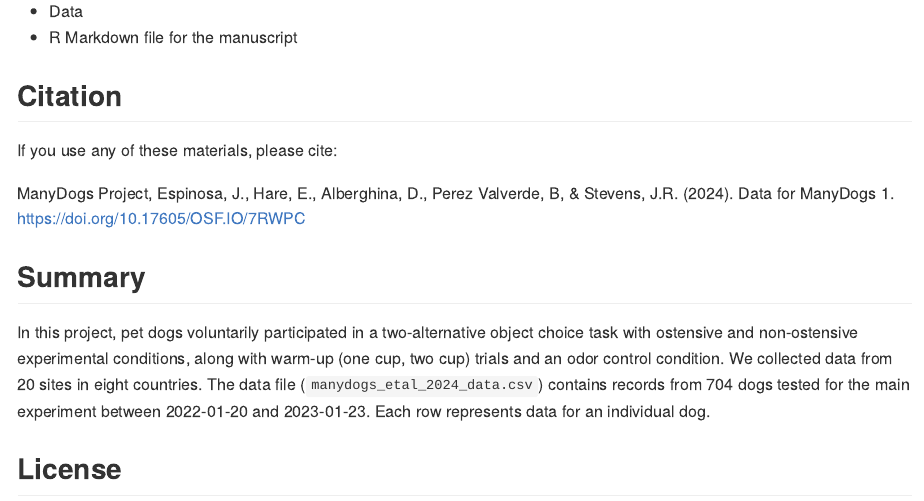
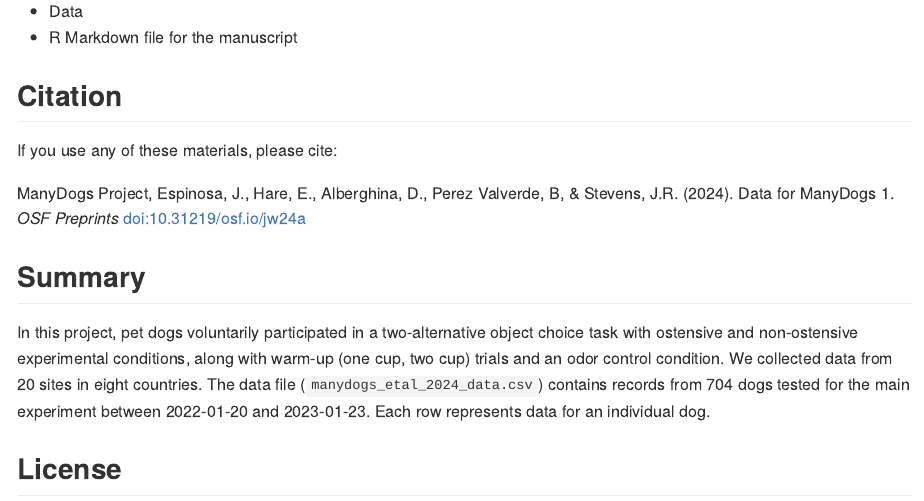
Before and after one commit to ManyDogsProject/md1_datapaper, an R Markdown document (README.Rmd): the page in a window 1100 px wide, from 240 px down. The pictures show the output file README.md that the author committed with the source, drawn offline in the style of GitHub.

Commit message:
Update citation in README

```diff
--- a/README.Rmd
+++ b/README.Rmd
@@ -19,7 +19,7 @@
 
 If you use any of these materials, please cite:
 
-ManyDogs Project, Espinosa, J., Hare, E., Alberghina, D., Perez Valverde, B, & Stevens, J.R. (2024). Data for ManyDogs 1. https://doi.org/10.17605/OSF.IO/7RWPC
+ManyDogs Project, Espinosa, J., Hare, E., Alberghina, D., Perez Valverde, B, & Stevens, J.R. (2024). Data for ManyDogs 1. _OSF Preprints_ [doi:10.31219/osf.io/jw24a](https://doi.org/10.31219/osf.io/jw24a)
 
 ## Summary
 
```
Also changed, not shown: README.md.
